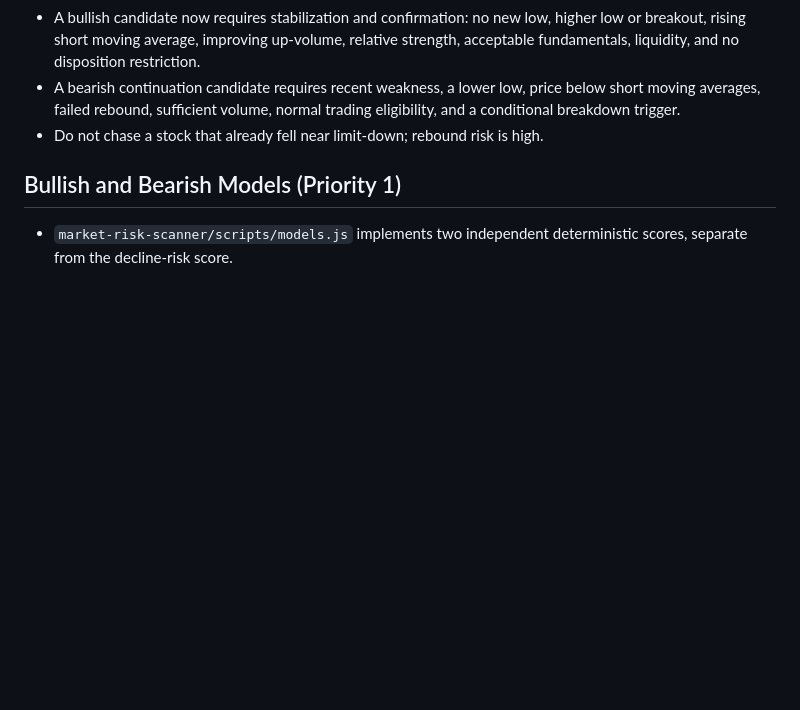
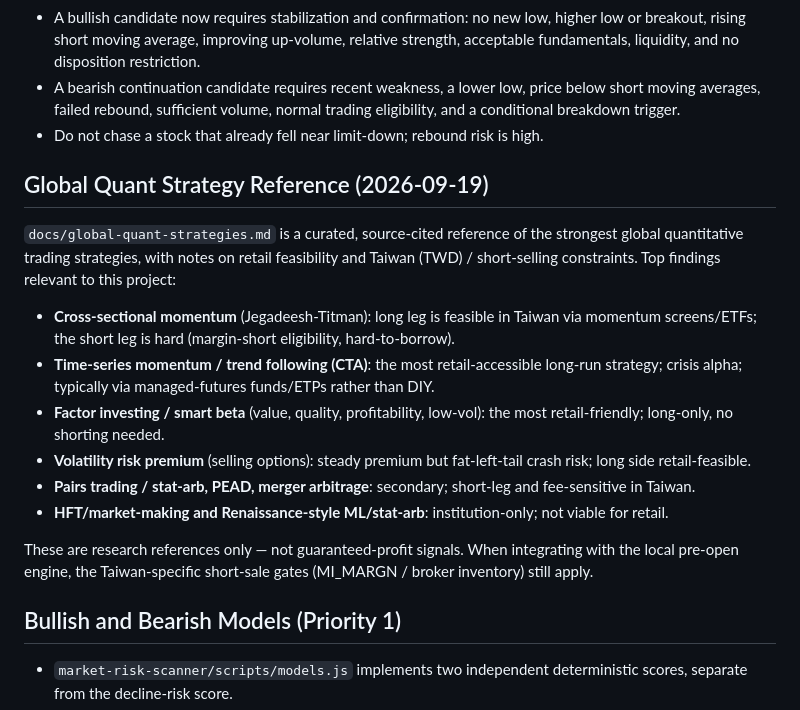
Before and after one commit to 809540023-lgtm/stock-rebalance-simulator, a Markdown page: PROJECT_STATE.md, the part around the change. GitHub-like rendering; blank space fills up the shorter version.

```diff
--- a/PROJECT_STATE.md
+++ b/PROJECT_STATE.md
@@ -42,6 +42,18 @@ The project is a Taiwan stock research and paper-trading system. It contains ass
 - A bullish candidate now requires stabilization and confirmation: no new low, higher low or breakout, rising short moving average, improving up-volume, relative strength, acceptable fundamentals, liquidity, and no disposition restriction.
 - A bearish continuation candidate requires recent weakness, a lower low, price below short moving averages, failed rebound, sufficient volume, normal trading eligibility, and a conditional breakdown trigger.
 - Do not chase a stock that already fell near limit-down; rebound risk is high.
+
+## Global Quant Strategy Reference (2026-09-19)
+
+`docs/global-quant-strategies.md` is a curated, source-cited reference of the strongest global quantitative trading strategies, with notes on retail feasibility and Taiwan (TWD) / short-selling constraints. Top findings relevant to this project:
+- **Cross-sectional momentum** (Jegadeesh-Titman): long leg is feasible in Taiwan via momentum screens/ETFs; the short leg is hard (margin-short eligibility, hard-to-borrow).
+- **Time-series momentum / trend following (CTA)**: the most retail-accessible long-run strategy; crisis alpha; typically via managed-futures funds/ETPs rather than DIY.
+- **Factor investing / smart beta** (value, quality, profitability, low-vol): the most retail-friendly; long-only, no shorting needed.
+- **Volatility risk premium** (selling options): steady premium but fat-left-tail crash risk; long side retail-feasible.
+- **Pairs trading / stat-arb, PEAD, merger arbitrage**: secondary; short-leg and fee-sensitive in Taiwan.
+- **HFT/market-making and Renaissance-style ML/stat-arb**: institution-only; not viable for retail.
+
+These are research references only — not guaranteed-profit signals. When integrating with the local pre-open engine, the Taiwan-specific short-sale gates (MI_MARGN / broker inventory) still apply.
 
 ## Bullish and Bearish Models (Priority 1)
 
```
Also changed, not shown: AI_CHANGELOG.md (+7 -0 lines), docs/global-quant-strategies.md (added, +202 -0 lines).
